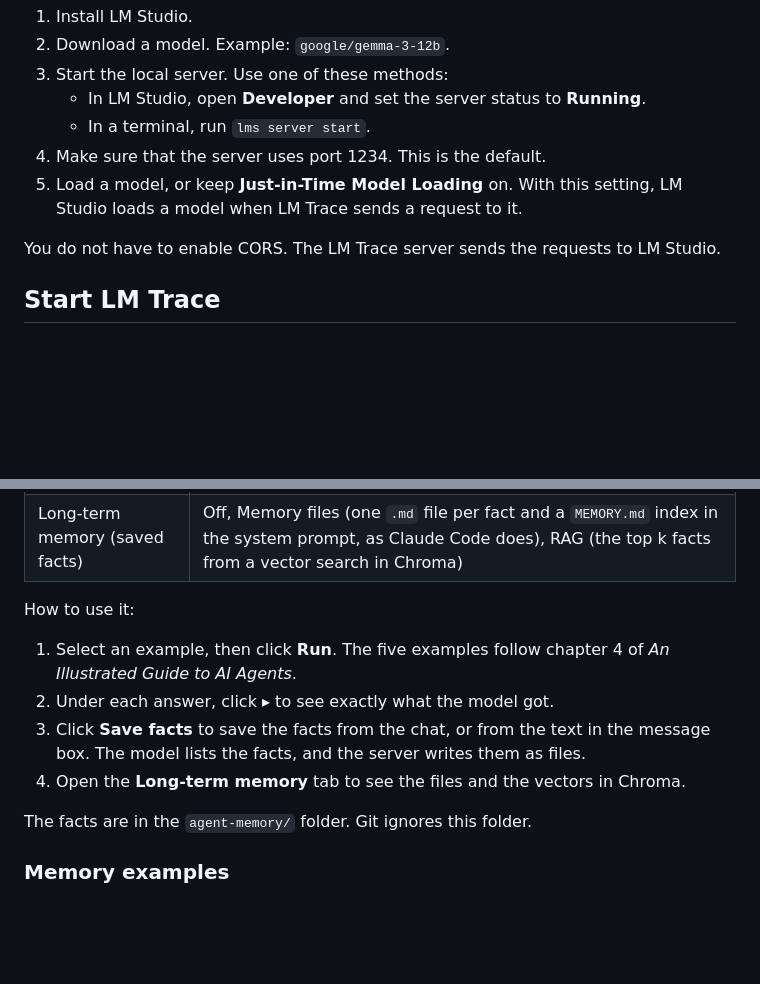
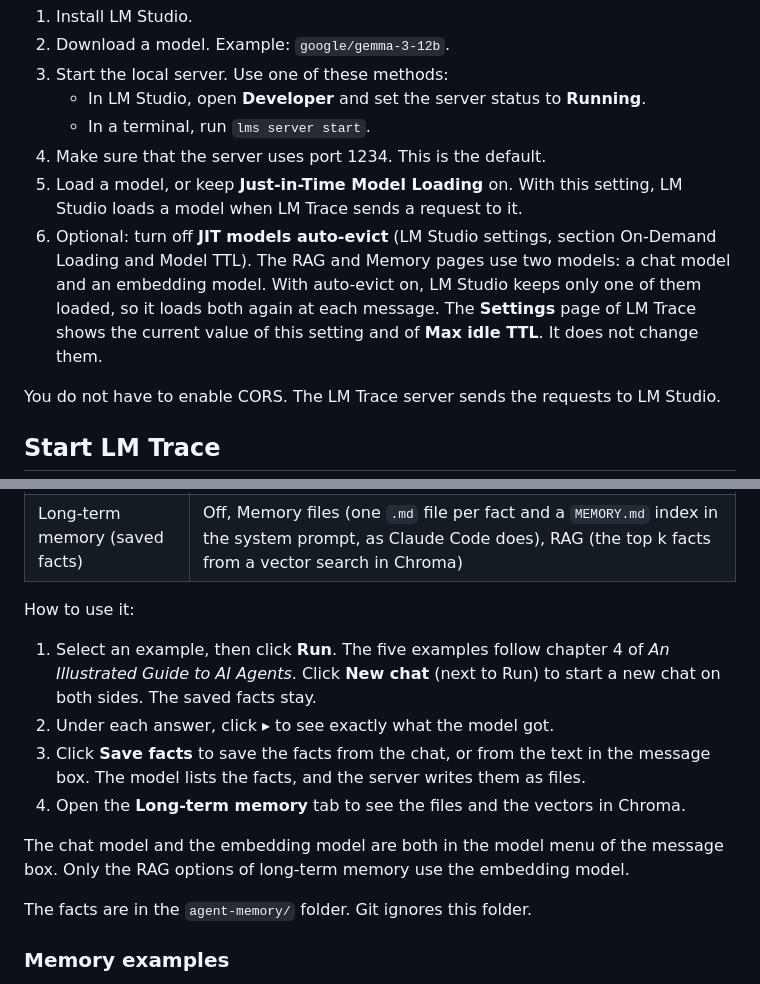
Before and after one commit to VincentSchaik/lm-trace, a Markdown page: README.md, 2 parts joined by grey strips. Drawn GitHub-style; blank space fills up the shorter version.

```diff
--- a/README.md
+++ b/README.md
@@ -123,6 +123,7 @@ The **Reasoning** section shows how the model decided between the instruction an
    - In a terminal, run `lms server start`.
 4. Make sure that the server uses port 1234. This is the default.
 5. Load a model, or keep **Just-in-Time Model Loading** on. With this setting, LM Studio loads a model when LM Trace sends a request to it.
+6. Optional: turn off **JIT models auto-evict** (LM Studio settings, section On-Demand Loading and Model TTL). The RAG and Memory pages use two models: a chat model and an embedding model. With auto-evict on, LM Studio keeps only one of them loaded, so it loads both again at each message. The **Settings** page of LM Trace shows the current value of this setting and of **Max idle TTL**. It does not change them.
 
 You do not have to enable CORS. The LM Trace server sends the requests to LM Studio.
 
@@ -205,10 +224,12 @@ Open **Memory** in the sidebar. A language model has no memory: the harness deci
 
 How to use it:
 
-1. Select an example, then click **Run**. The five examples follow chapter 4 of *An Illustrated Guide to AI Agents*.
+1. Select an example, then click **Run**. The five examples follow chapter 4 of *An Illustrated Guide to AI Agents*. Click **New chat** (next to Run) to start a new chat on both sides. The saved facts stay.
 2. Under each answer, click ▸ to see exactly what the model got.
 3. Click **Save facts** to save the facts from the chat, or from the text in the message box. The model lists the facts, and the server writes them as files.
 4. Open the **Long-term memory** tab to see the files and the vectors in Chroma.
+
+The chat model and the embedding model are both in the model menu of the message box. Only the RAG options of long-term memory use the embedding model.
 
 The facts are in the `agent-memory/` folder. Git ignores this folder.
 
```
Also changed, not shown: other parts of README.md (+32 -14 lines).
